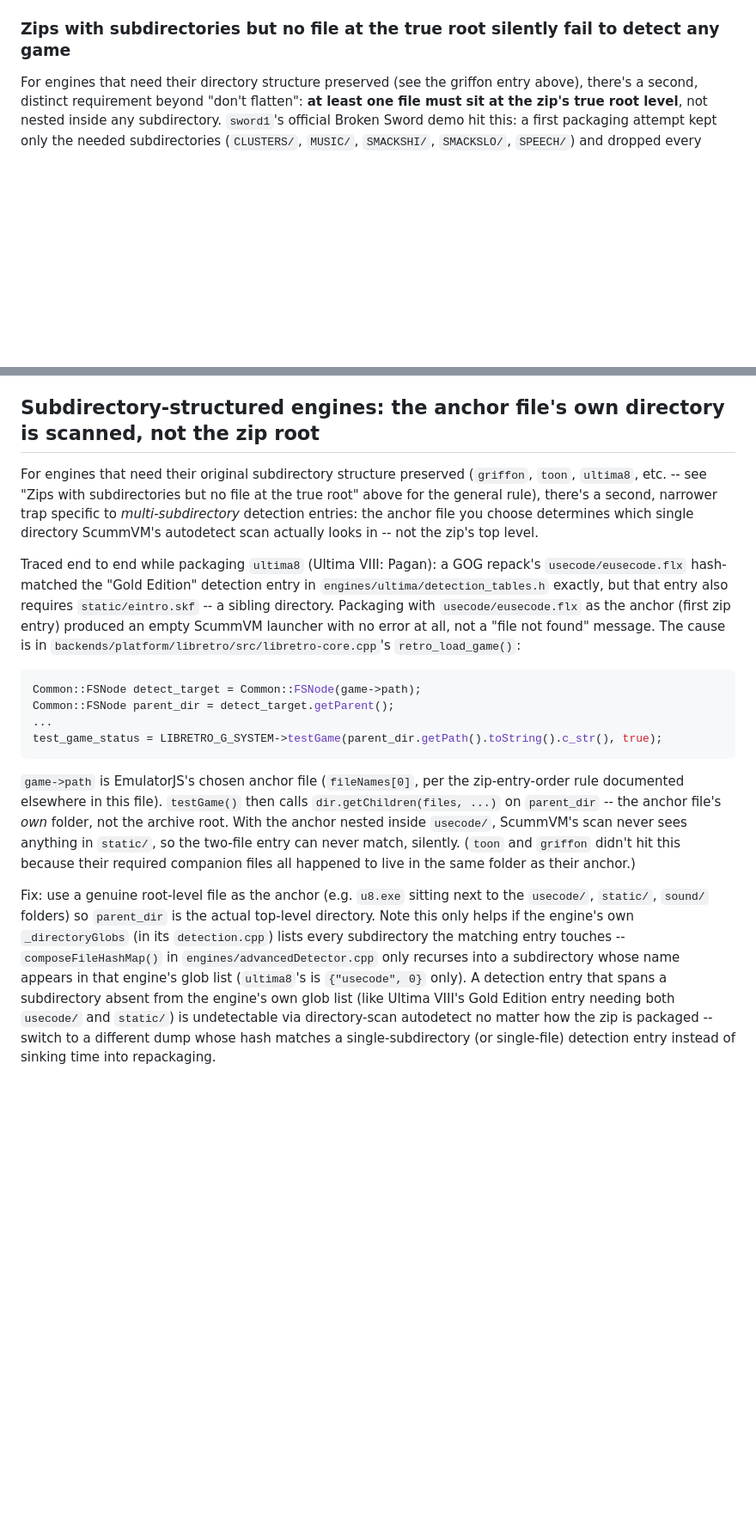
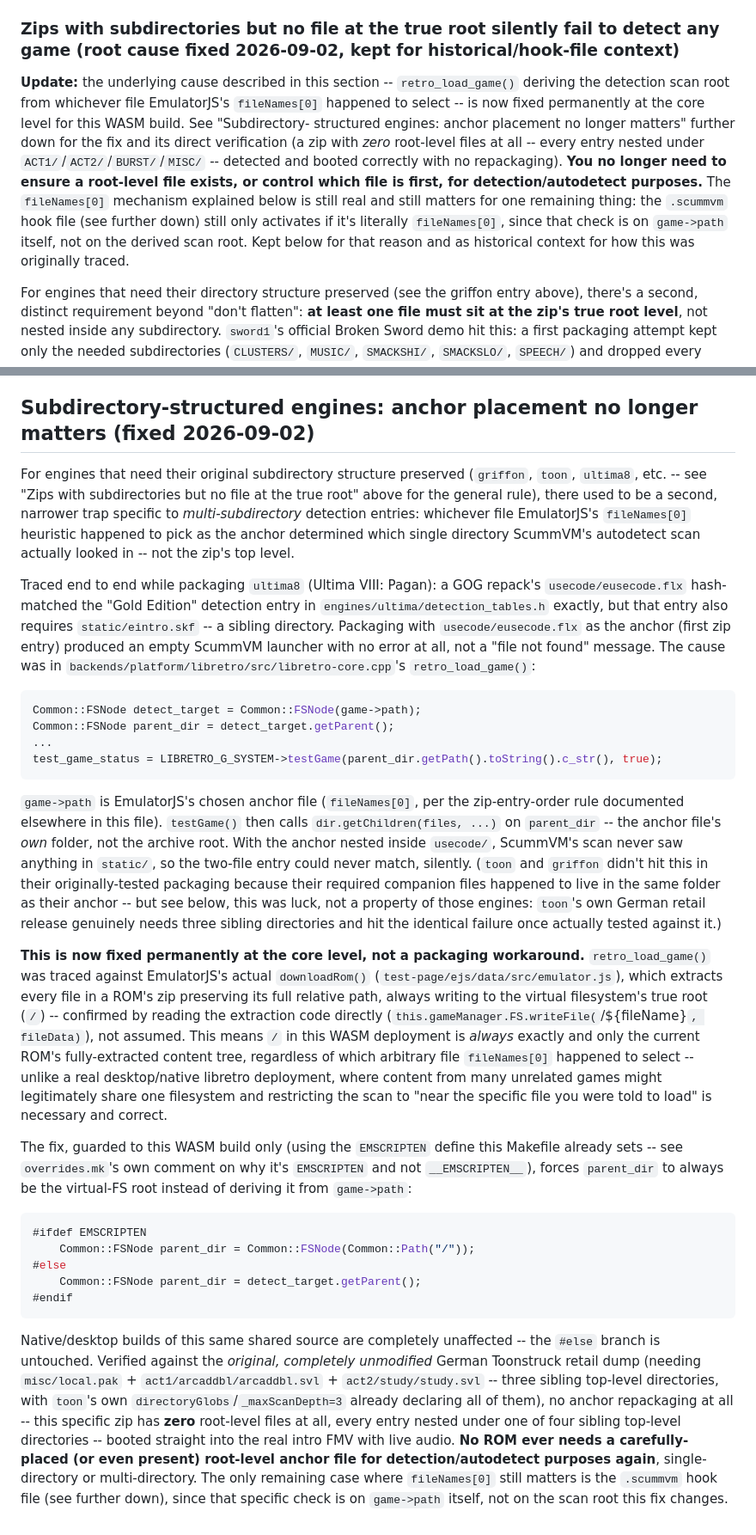
Before and after one commit to TRusselo/scummvm-wasm, a Markdown page: docs/GOTCHAS.md, 2 parts joined by grey strips. Shown at 86% size. GitHub-like rendering; blank space fills up the shorter version.

Commit message:
Fix multi-subdirectory ScummVM detection at the core level (permanent)
retro_load_game() now scans the virtual-FS root instead of the anchor
file's own parent directory, under an EMSCRIPTEN-only guard. Since
EmulatorJS's downloadRom() always extracts a ROM's zip preserving its
relative structure directly under "/", the root is always exactly
that ROM's full content tree -- so this eliminates the entire
"anchor must be at the right level, and reachable via a single
directory's worth of the engine's directoryGlobs" fragility class,
for every engine, without needing any per-ROM packaging workaround.

Verified against an unmodified German Toonstruck retail dump with
zero root-level files, needing three sibling top-level directories --
booted correctly, live audio confirmed. Documented in GOTCHAS.md,
correcting the two sections that previously described this as a
packaging-side problem to work around.

````diff
--- a/docs/GOTCHAS.md
+++ b/docs/GOTCHAS.md
@@ -672,7 +672,23 @@ dropped 86 CD2-only tracks and 14 CD2-only cutscenes before this was
 caught by comparing directory listings (`comm -13`) between the two
 discs.
 
-### Zips with subdirectories but no file at the true root silently fail to detect any game
+### Zips with subdirectories but no file at the true root silently fail to detect any game (root cause fixed 2026-09-02, kept for historical/hook-file context)
+
+**Update:** the underlying cause described in this section --
+`retro_load_game()` deriving the detection scan root from whichever file
+EmulatorJS's `fileNames[0]` happened to select -- is now fixed
+permanently at the core level for this WASM build. See "Subdirectory-
+structured engines: anchor placement no longer matters" further down for
+the fix and its direct verification (a zip with *zero* root-level files
+at all -- every entry nested under `ACT1/`/`ACT2/`/`BURST/`/`MISC/` --
+detected and booted correctly with no repackaging). **You no longer need
+to ensure a root-level file exists, or control which file is first, for
+detection/autodetect purposes.** The `fileNames[0]` mechanism explained
+below is still real and still matters for one remaining thing: the
+`.scummvm` hook file (see further down) still only activates if it's
+literally `fileNames[0]`, since that check is on `game->path` itself, not
+on the derived scan root. Kept below for that reason and as historical
+context for how this was originally traced.
 
 For engines that need their directory structure preserved (see the
 griffon entry above), there's a second, distinct requirement beyond
@@ -1553,14 +1569,15 @@ specific to this integration.
   timing, with zero risk to the running instance) or add the export at
   build time and verify it landed before relying on it.
 
-## Subdirectory-structured engines: the anchor file's own directory is scanned, not the zip root
+## Subdirectory-structured engines: anchor placement no longer matters (fixed 2026-09-02)
 
 For engines that need their original subdirectory structure preserved
 (`griffon`, `toon`, `ultima8`, etc. -- see "Zips with subdirectories but
-no file at the true root" above for the general rule), there's a second,
-narrower trap specific to *multi-subdirectory* detection entries: the
-anchor file you choose determines which single directory ScummVM's
-autodetect scan actually looks in -- not the zip's top level.
+no file at the true root" above for the general rule), there used to be a
+second, narrower trap specific to *multi-subdirectory* detection entries:
+whichever file EmulatorJS's `fileNames[0]` heuristic happened to pick as
+the anchor determined which single directory ScummVM's autodetect scan
+actually looked in -- not the zip's top level.
 
 Traced end to end while packaging `ultima8` (Ultima VIII: Pagan): a GOG
 repack's `usecode/eusecode.flx` hash-matched the "Gold Edition" detection
@@ -1568,7 +1585,7 @@ entry in `engines/ultima/detection_tables.h` exactly, but that entry also
 requires `static/eintro.skf` -- a sibling directory. Packaging with
 `usecode/eusecode.flx` as the anchor (first zip entry) produced an empty
 ScummVM launcher with no error at all, not a "file not found" message.
-The cause is in `backends/platform/libretro/src/libretro-core.cpp`'s
+The cause was in `backends/platform/libretro/src/libretro-core.cpp`'s
 `retro_load_game()`:
 
 ```cpp
@@ -1582,21 +1599,54 @@ test_game_status = LIBRETRO_G_SYSTEM->testGame(parent_dir.getPath().toString().c
 zip-entry-order rule documented elsewhere in this file). `testGame()`
 then calls `dir.getChildren(files, ...)` on `parent_dir` -- the anchor
 file's *own* folder, not the archive root. With the anchor nested inside
-`usecode/`, ScummVM's scan never sees anything in `static/`, so the
-two-file entry can never match, silently. (`toon` and `griffon` didn't
-hit this because their required companion files all happened to live in
-the same folder as their anchor.)
-
-Fix: use a genuine root-level file as the anchor (e.g. `u8.exe` sitting
-next to the `usecode/`, `static/`, `sound/` folders) so `parent_dir` is
-the actual top-level directory. Note this only helps if the engine's own
-`_directoryGlobs` (in its `detection.cpp`) lists every subdirectory the
-matching entry touches -- `composeFileHashMap()` in
-`engines/advancedDetector.cpp` only recurses into a subdirectory whose
-name appears in that engine's glob list (`ultima8`'s is `{"usecode", 0}`
-only). A detection entry that spans a subdirectory absent from the
-engine's own glob list (like Ultima VIII's Gold Edition entry needing
-both `usecode/` and `static/`) is undetectable via directory-scan
-autodetect no matter how the zip is packaged -- switch to a different
-dump whose hash matches a single-subdirectory (or single-file) detection
-entry instead of sinking time into repackaging.
+`usecode/`, ScummVM's scan never saw anything in `static/`, so the
+two-file entry could never match, silently. (`toon` and `griffon` didn't
+hit this in their originally-tested packaging because their required
+companion files happened to live in the same folder as their anchor --
+but see below, this was luck, not a property of those engines: `toon`'s
+own German retail release genuinely needs three sibling directories and
+hit the identical failure once actually tested against it.)
+
+**This is now fixed permanently at the core level, not a packaging
+workaround.** `retro_load_game()` was traced against EmulatorJS's actual
+`downloadRom()` (`test-page/ejs/data/src/emulator.js`), which extracts
+every file in a ROM's zip preserving its full relative path, always
+writing to the virtual filesystem's true root (`/`) -- confirmed by
+reading the extraction code directly
+(`this.gameManager.FS.writeFile(`/${fileName}`, fileData)`), not assumed.
+This means `/` in this WASM deployment is *always* exactly and only the
+current ROM's fully-extracted content tree, regardless of which
+arbitrary file `fileNames[0]` happened to select -- unlike a real
+desktop/native libretro deployment, where content from many unrelated
+games might legitimately share one filesystem and restricting the scan
+to "near the specific file you were told to load" is necessary and
+correct.
+
+The fix, guarded to this WASM build only (using the `EMSCRIPTEN` define
+this Makefile already sets -- see `overrides.mk`'s own comment on why
+it's `EMSCRIPTEN` and not `__EMSCRIPTEN__`), forces `parent_dir` to
+always be the virtual-FS root instead of deriving it from `game->path`:
+
+```cpp
+#ifdef EMSCRIPTEN
+	Common::FSNode parent_dir = Common::FSNode(Common::Path("/"));
+#else
+	Common::FSNode parent_dir = detect_target.getParent();
+#endif
+```
+
+Native/desktop builds of this same shared source are completely
+unaffected -- the `#else` branch is untouched. Verified against the
+*original, completely unmodified* German Toonstruck retail dump (needing
+`misc/local.pak` + `act1/arcaddbl/arcaddbl.svl` + `act2/study/study.svl`
+-- three sibling top-level directories, with `toon`'s own
+`directoryGlobs`/`_maxScanDepth=3` already declaring all of them), no
+anchor repackaging at all -- this specific zip has **zero** root-level
+files at all, every entry nested under one of four sibling top-level
+directories -- booted straight into the real intro FMV with live audio.
+**No ROM ever needs a carefully-placed (or even present) root-level
+anchor file for detection/autodetect purposes again**, single-directory
+or multi-directory. The only remaining case where `fileNames[0]` still
+matters is the `.scummvm` hook file (see further down), since that
+specific check is on `game->path` itself, not on the scan root this fix
+changes.
````
